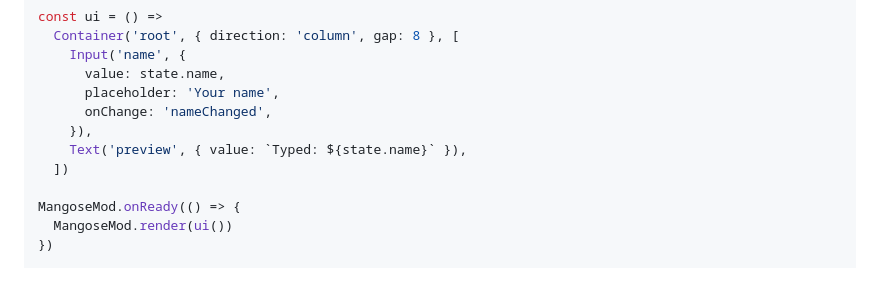
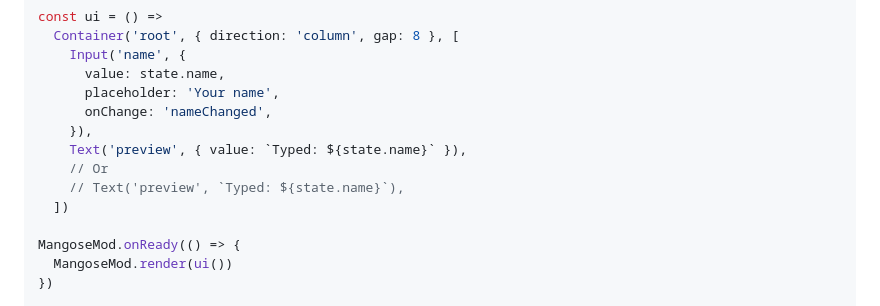
Before and after one commit to Mangose/mods, a Markdown page: README.md, the part around the change. Rendered like a GitHub page; blank space fills up the shorter version.

```diff
--- a/README.md
+++ b/README.md
@@ -199,6 +199,8 @@ const ui = () =>
       onChange: 'nameChanged',
     }),
     Text('preview', { value: `Typed: ${state.name}` }),
+    // Or
+    // Text('preview', `Typed: ${state.name}`),
   ])
 
 MangoseMod.onReady(() => {
```
